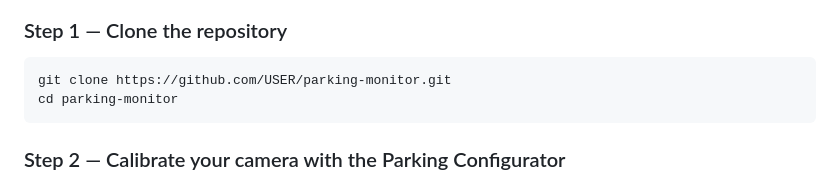
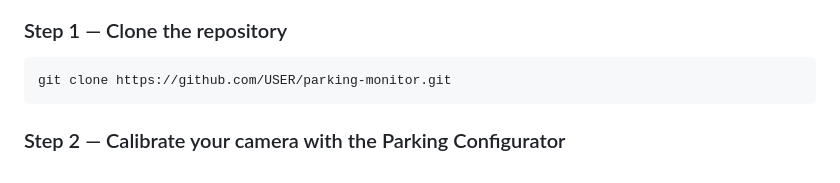
Before and after one commit to MykolaDiachuk/Car_Location_App, a Markdown page: README.md, the part around the change. Drawn GitHub-style.

````diff
--- a/README.md
+++ b/README.md
@@ -27,7 +27,6 @@ result into the project. Follow the steps in order.
 
 ```bash
 git clone https://github.com/USER/parking-monitor.git
-cd parking-monitor
 ```
 
 ### Step 2 — Calibrate your camera with the Parking Configurator
````
